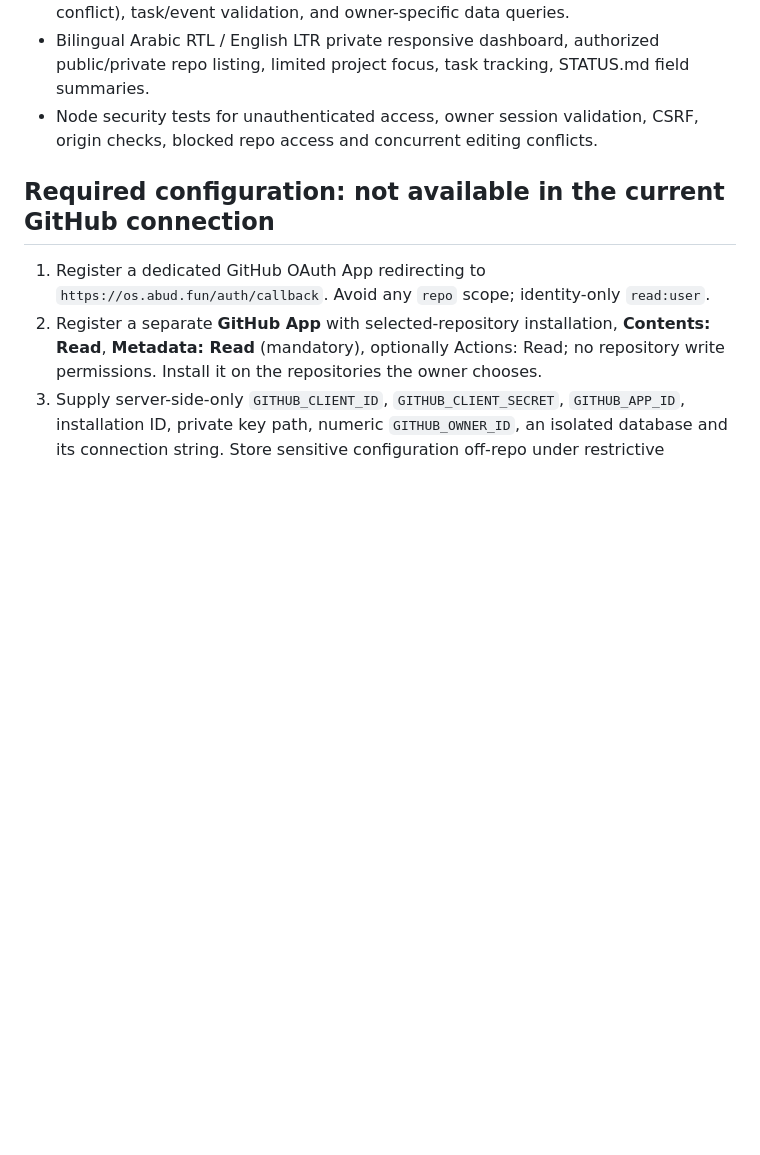
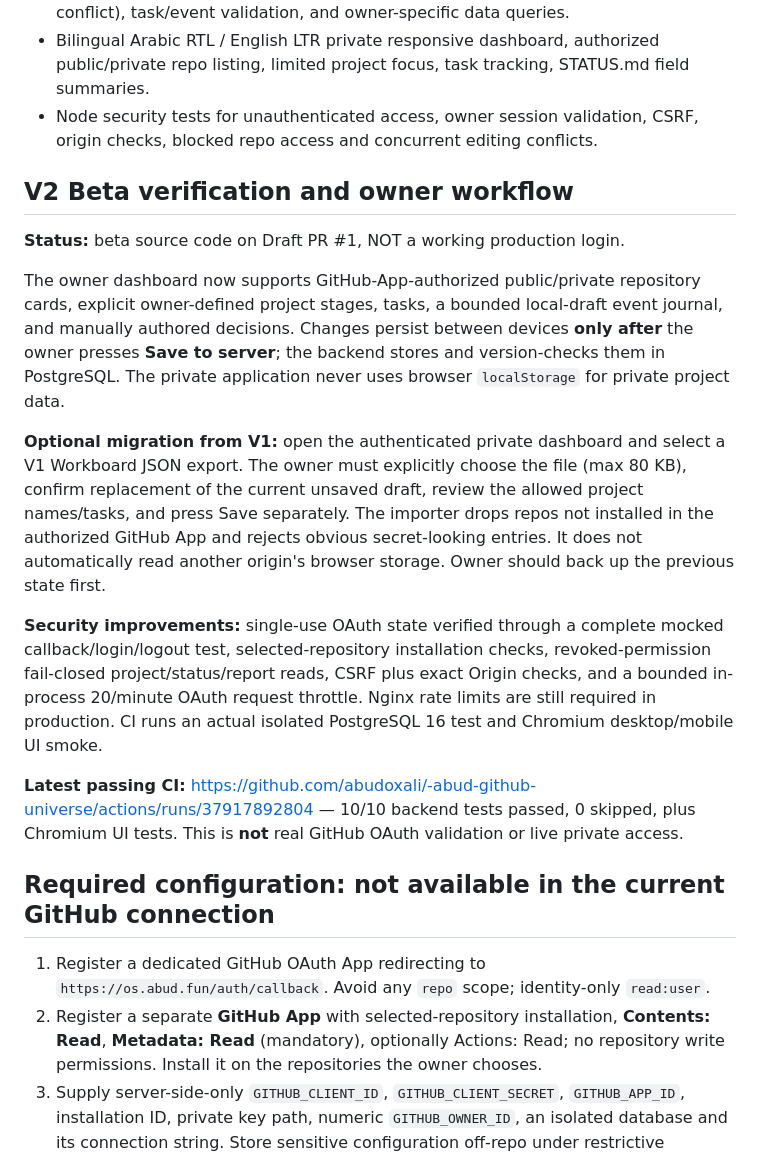
Before and after one commit to abudoxali/-abud-github-universe, a Markdown page: apps/private-server/README.md, the part around the change. GitHub-like rendering; blank space fills up the shorter version.

Commit message:
docs(v2): document owner-reviewed import, journal, stages and 10/10 beta verification

```diff
--- a/apps/private-server/README.md
+++ b/apps/private-server/README.md
@@ -11,6 +11,18 @@ This server is a **separate, owner-only, authenticated application** intended fo
 - PostgreSQL owner-scoped workspace persistence, optimistic revision check (409 conflict), task/event validation, and owner-specific data queries.
 - Bilingual Arabic RTL / English LTR private responsive dashboard, authorized public/private repo listing, limited project focus, task tracking, STATUS.md field summaries.
 - Node security tests for unauthenticated access, owner session validation, CSRF, origin checks, blocked repo access and concurrent editing conflicts.
+
+## V2 Beta verification and owner workflow
+
+**Status:** beta source code on Draft PR #1, NOT a working production login.
+
+The owner dashboard now supports GitHub-App-authorized public/private repository cards, explicit owner-defined project stages, tasks, a bounded local-draft event journal, and manually authored decisions. Changes persist between devices **only after** the owner presses **Save to server**; the backend stores and version-checks them in PostgreSQL. The private application never uses browser `localStorage` for private project data.
+
+**Optional migration from V1:** open the authenticated private dashboard and select a V1 Workboard JSON export. The owner must explicitly choose the file (max 80 KB), confirm replacement of the current unsaved draft, review the allowed project names/tasks, and press Save separately. The importer drops repos not installed in the authorized GitHub App and rejects obvious secret-looking entries. It does not automatically read another origin's browser storage. Owner should back up the previous state first.
+
+**Security improvements:** single-use OAuth state verified through a complete mocked callback/login/logout test, selected-repository installation checks, revoked-permission fail-closed project/status/report reads, CSRF plus exact Origin checks, and a bounded in-process 20/minute OAuth request throttle. Nginx rate limits are still required in production. CI runs an actual isolated PostgreSQL 16 test and Chromium desktop/mobile UI smoke.
+
+**Latest passing CI:** https://github.com/abudoxali/-abud-github-universe/actions/runs/37917892804 — 10/10 backend tests passed, 0 skipped, plus Chromium UI tests. This is **not** real GitHub OAuth validation or live private access.
 
 ## Required configuration: not available in the current GitHub connection
 
```
